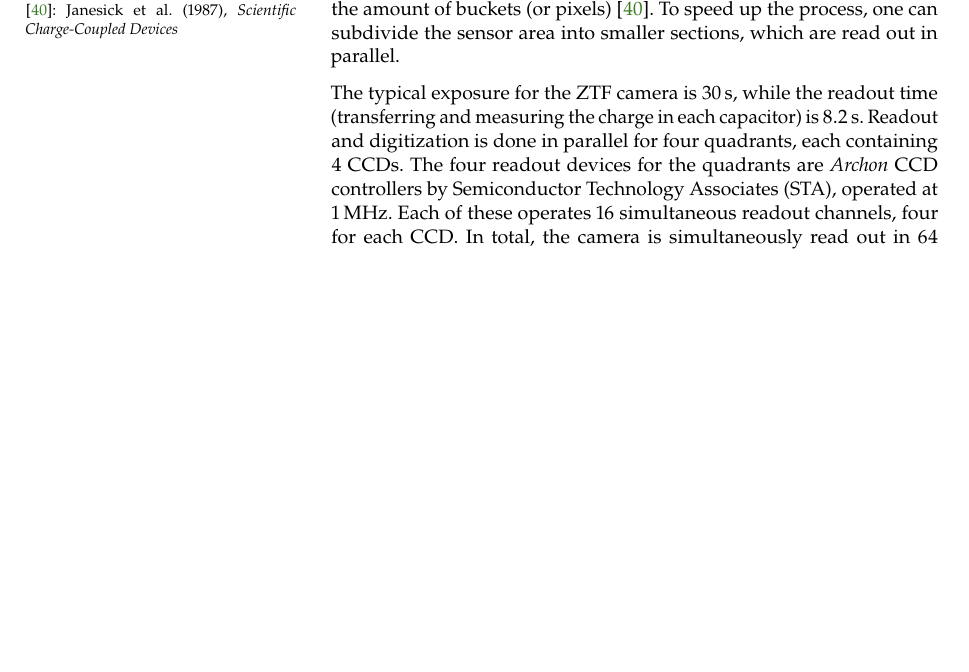
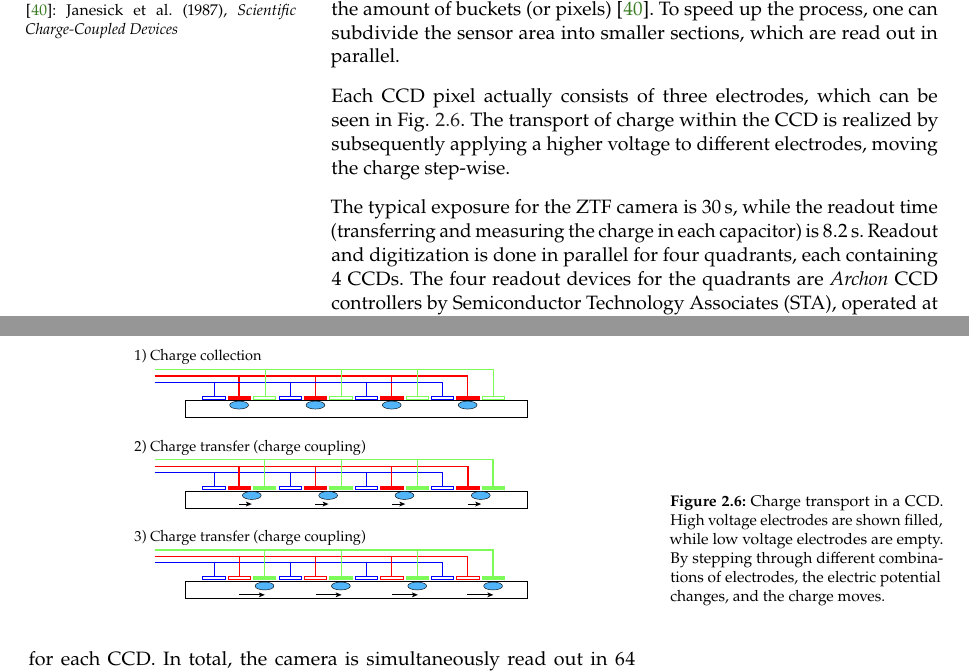
Before and after one commit to simeonreusch/thesis, a LaTeX thesis (thesis.tex, which reads chapters/ztf.tex): part of page 24 of 54 before the commit and two parts of pages 24 and 25 of 54 after it, the two joined at a grey line, cut so that both start at the same text, the shorter picture padded with empty space. Compiled offline with pdfLaTeX.

Commit message:
charge transport image

```diff
--- a/chapters/ztf.tex
+++ b/chapters/ztf.tex
@@ -57,3 +57,10 @@ In Fig. \ref{fig:ccd_buckets} the principle of a CCD is explained with little bu
 
 To do this, the buckets in each row are moved one position to the left with horicontal conveyor belts. Each bucket at the left end of the horicontal conveyor belt is then emptied into the bucket on the single vertical conveyor belt. The buckets of this vertical belt are then one by one drained into the meausuring bucket on the bottom left. After all buckets on the vertical belt are emptied, the process starts anew, until all buckets are empty. As one can see, the time this process takes is quadratic to the amount of buckets (or pixels) \sidecite{Janesick1987}. To speed up the process, one can subdivide the sensor area into smaller sections, which are read out in parallel.
 
+Each CCD pixel actually consists of three electrodes, which can be seen in Fig. \ref{fig:ccd_transport}. The transport of charge within the CCD is realized by subsequently applying a higher voltage to different electrodes, moving the charge step-wise.
+
+\begin{figure}[htb]
+    \includegraphics[width=0.7\textwidth]{ztf/ccd_transport.pdf}
+    \caption[Charge transport in a CCD]{Charge transport in a CCD. High voltage electrodes are shown filled, while low voltage electrodes are empty. By stepping through different combinations of electrodes, the electric potential changes, and the charge moves.}
+    \labfig{ccd_transport}
+\end{figure}
```
Also changed, not shown: images/ztf/ccd_transport.pdf, chapters/ztf.tex (13 more changed lines).
